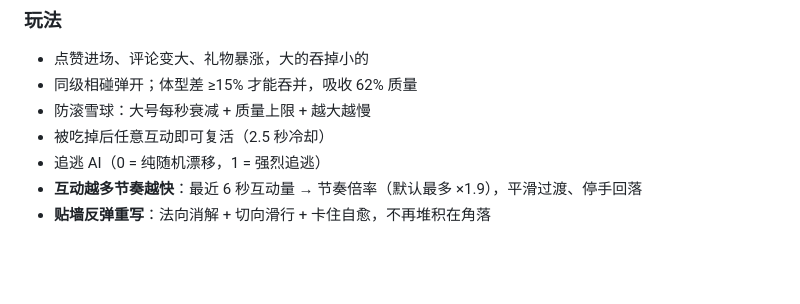
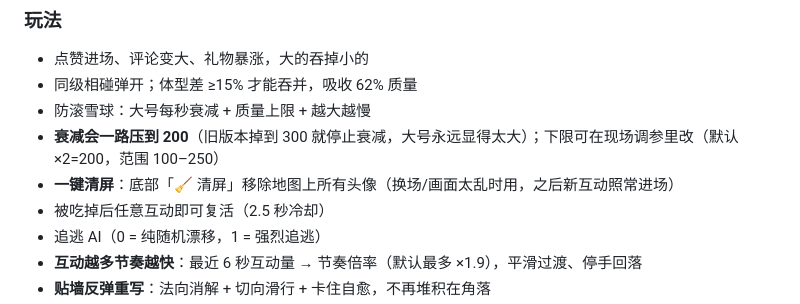
Before and after one commit to abdusalam1/avatar-arena, a Markdown page: CHANGELOG.md, the part around the change. Rendered like a GitHub page; blank space fills up the shorter version.

Commit message:
feat: 一键清屏 + 大号衰减一路压到 200（衰减下限可调）

```diff
--- a/CHANGELOG.md
+++ b/CHANGELOG.md
@@ -7,6 +7,8 @@
 - 点赞进场、评论变大、礼物暴涨，大的吞掉小的
 - 同级相碰弹开；体型差 ≥15% 才能吞并，吸收 62% 质量
 - 防滚雪球：大号每秒衰减 + 质量上限 + 越大越慢
+- **衰减会一路压到 200**（旧版本掉到 300 就停止衰减，大号永远显得太大）；下限可在现场调参里改（默认 ×2=200，范围 100–250）
+- **一键清屏**：底部「🧹 清屏」移除地图上所有头像（换场/画面太乱时用，之后新互动照常进场）
 - 被吃掉后任意互动即可复活（2.5 秒冷却）
 - 追逃 AI（0 = 纯随机漂移，1 = 强烈追逃）
 - **互动越多节奏越快**：最近 6 秒互动量 → 节奏倍率（默认最多 ×1.9），平滑过渡、停手回落
```
Also changed, not shown: README.md (+5 -3 lines), docs/方案-头像大乱斗.md (+1 -1 lines), docs/screenshots/arena-landscape.png, docs/screenshots/hero.png, docs/screenshots/social-preview.png, 7 other files.
